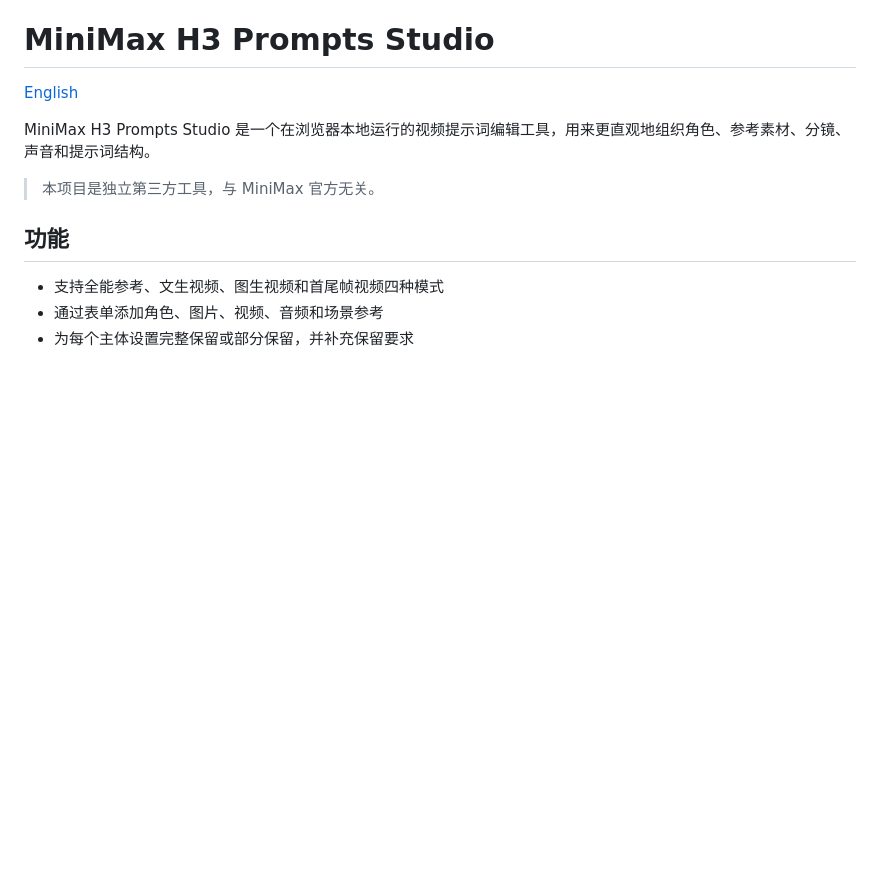
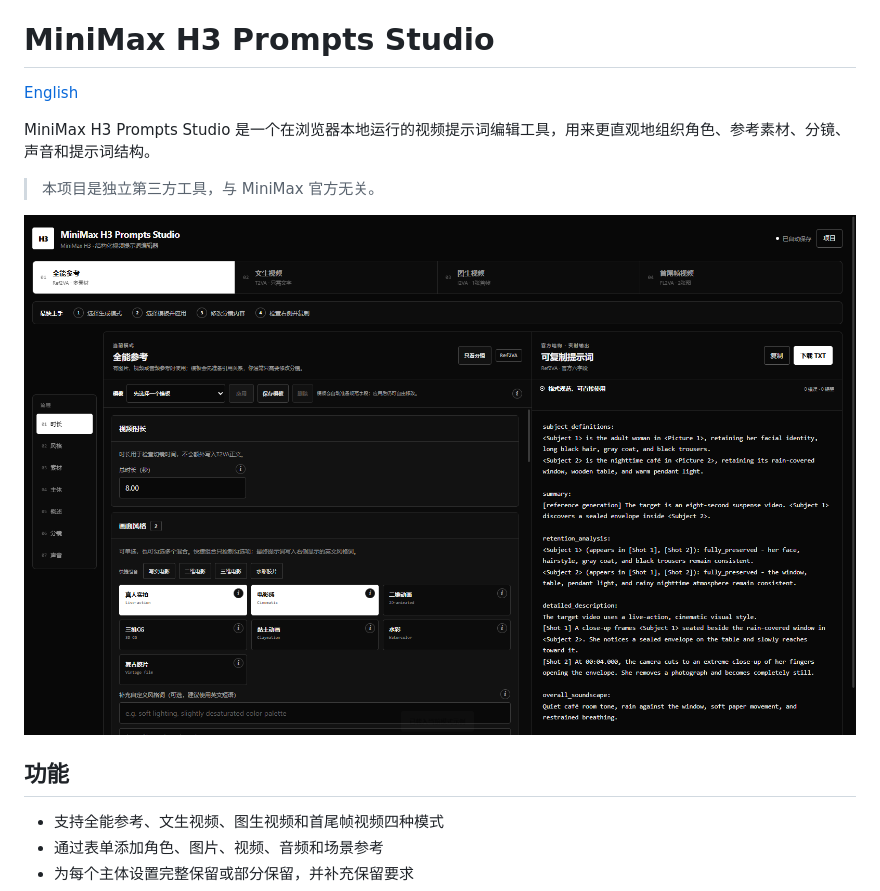
Before and after one commit to mangfufu/h3-prompt-studio, a Markdown page: README.md, the part around the change. Rendered like a GitHub page; pictures changed too: assets/minimax-h3-prompts-studio.png (added); blank space fills up the shorter version.

```diff
--- a/README.md
+++ b/README.md
@@ -5,6 +5,8 @@
 MiniMax H3 Prompts Studio 是一个在浏览器本地运行的视频提示词编辑工具，用来更直观地组织角色、参考素材、分镜、声音和提示词结构。
 
 > 本项目是独立第三方工具，与 MiniMax 官方无关。
+
+![MiniMax H3 Prompts Studio 界面](assets/minimax-h3-prompts-studio.png)
 
 ## 功能
 
```
Also changed, not shown: README_EN.md (+2 -0 lines), 2 other files.
